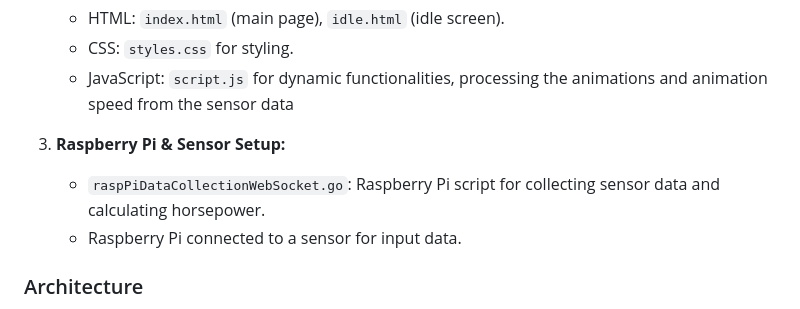
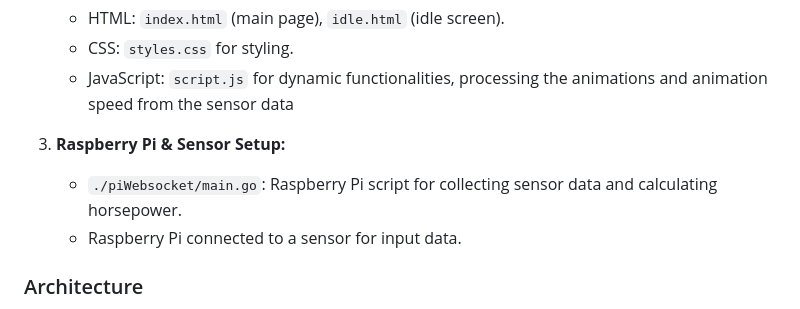
Before and after one commit to ljt019/horsepower, a Markdown page: README.md, the part around the change printed below. Drawn GitHub-style.

Commit message:
Update README.md
minor fix

```diff
--- a/README.md
+++ b/README.md
@@ -31,7 +31,7 @@ The Horsepower Exhibit is an interactive project designed to teach and visualize
     - JavaScript: `script.js` for dynamic functionalities, processing the animations and animation speed from the sensor data
 3. **Raspberry Pi & Sensor Setup:**
 
-    - `raspPiDataCollectionWebSocket.go`: Raspberry Pi script for collecting sensor data and calculating horsepower.
+    - `./piWebsocket/main.go`: Raspberry Pi script for collecting sensor data and calculating horsepower.
     - Raspberry Pi connected to a sensor for input data.
 
 ### Architecture
```
Also changed, not shown: other parts of README.md (+1 -1 lines).
